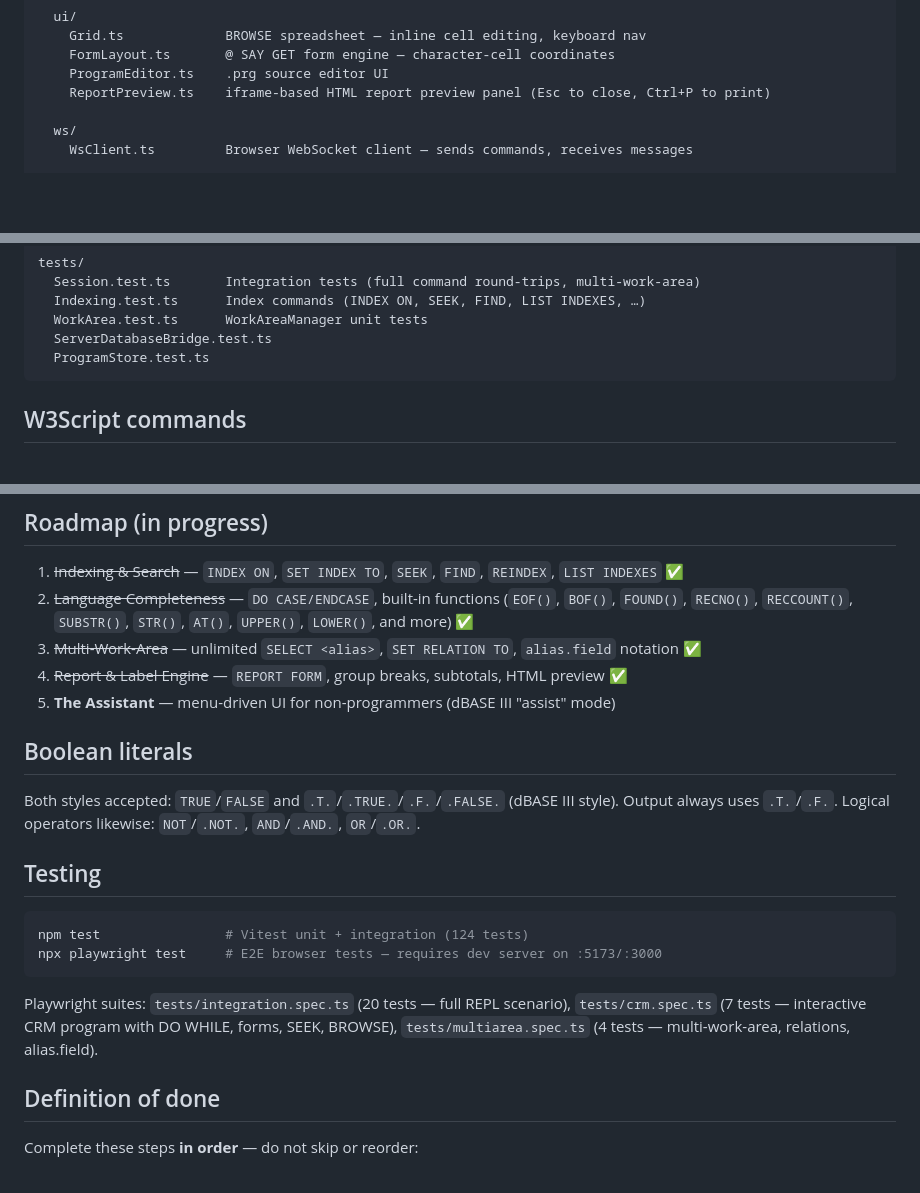
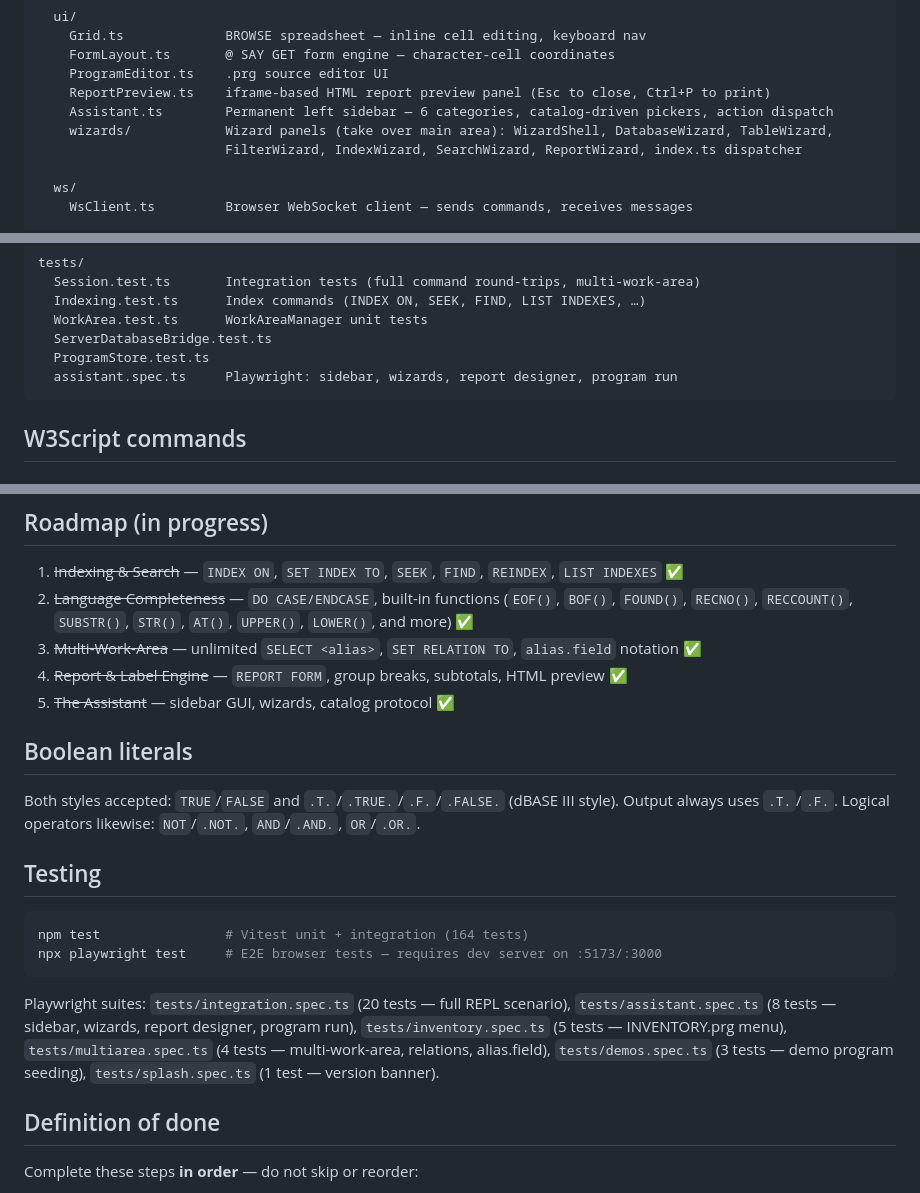
Before and after one commit to DDecoene/WebBaseIII, a Markdown page: CLAUDE.md, 3 parts joined by grey strips. GitHub-like rendering; blank space fills up the shorter version.

````diff
--- a/CLAUDE.md
+++ b/CLAUDE.md
@@ -54,6 +54,9 @@ src/
     FormLayout.ts       @ SAY GET form engine — character-cell coordinates
     ProgramEditor.ts    .prg source editor UI
     ReportPreview.ts    iframe-based HTML report preview panel (Esc to close, Ctrl+P to print)
+    Assistant.ts        Permanent left sidebar — 6 categories, catalog-driven pickers, action dispatch
+    wizards/            Wizard panels (take over main area): WizardShell, DatabaseWizard, TableWizard,
+                        FilterWizard, IndexWizard, SearchWizard, ReportWizard, index.ts dispatcher
 
   ws/
     WsClient.ts         Browser WebSocket client — sends commands, receives messages
@@ -77,6 +80,7 @@ tests/
   WorkArea.test.ts      WorkAreaManager unit tests
   ServerDatabaseBridge.test.ts
   ProgramStore.test.ts
+  assistant.spec.ts     Playwright: sidebar, wizards, report designer, program run
 ```
 
 ## W3Script commands
@@ -181,7 +185,7 @@ WebBase-III supports **unlimited work areas** (no DOS 10-area limit). Cross-area
 2. ~~Language Completeness~~ — `DO CASE/ENDCASE`, built-in functions (`EOF()`, `BOF()`, `FOUND()`, `RECNO()`, `RECCOUNT()`, `SUBSTR()`, `STR()`, `AT()`, `UPPER()`, `LOWER()`, and more) ✅
 3. ~~Multi-Work-Area~~ — unlimited `SELECT <alias>`, `SET RELATION TO`, `alias.field` notation ✅
 4. ~~Report & Label Engine~~ — `REPORT FORM`, group breaks, subtotals, HTML preview ✅
-5. **The Assistant** — menu-driven UI for non-programmers (dBASE III "assist" mode)
+5. ~~The Assistant~~ — sidebar GUI, wizards, catalog protocol ✅
 
 ## Boolean literals
 
@@ -190,11 +194,11 @@ Both styles accepted: `TRUE`/`FALSE` and `.T.`/`.TRUE.`/`.F.`/`.FALSE.` (dBASE I
 ## Testing
 
 ```bash
-npm test                # Vitest unit + integration (124 tests)
+npm test                # Vitest unit + integration (164 tests)
 npx playwright test     # E2E browser tests — requires dev server on :5173/:3000
 ```
 
-Playwright suites: `tests/integration.spec.ts` (20 tests — full REPL scenario), `tests/crm.spec.ts` (7 tests — interactive CRM program with DO WHILE, forms, SEEK, BROWSE), `tests/multiarea.spec.ts` (4 tests — multi-work-area, relations, alias.field).
+Playwright suites: `tests/integration.spec.ts` (20 tests — full REPL scenario), `tests/assistant.spec.ts` (8 tests — sidebar, wizards, report designer, program run), `tests/inventory.spec.ts` (5 tests — INVENTORY.prg menu), `tests/multiarea.spec.ts` (4 tests — multi-work-area, relations, alias.field), `tests/demos.spec.ts` (3 tests — demo program seeding), `tests/splash.spec.ts` (1 test — version banner).
 
 ## Definition of done
 
````
Also changed, not shown: CHANGELOG.md (+13 -0 lines), README.md (+27 -0 lines), docs/screenshots/screenshot-assistant-wizard.png (added), docs/screenshots/screenshot-assistant.png (added), 2 other files.
